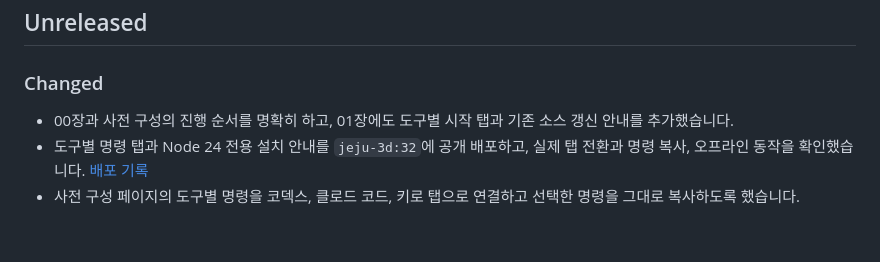
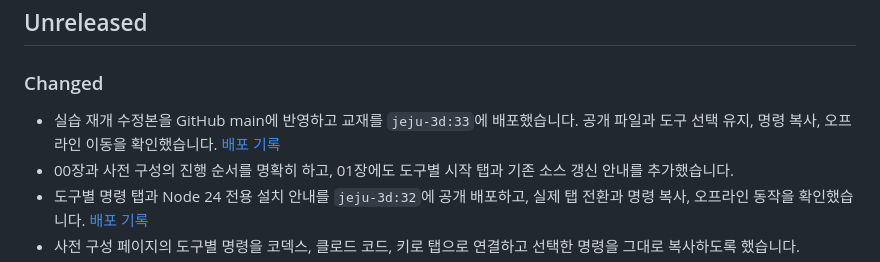
Before and after one commit to whchoi98/jeju-atlas, a Markdown page: CHANGELOG.md, the part around the change. GitHub-like rendering; blank space fills up the shorter version.

```diff
--- a/CHANGELOG.md
+++ b/CHANGELOG.md
@@ -8,6 +8,7 @@
 
 ### Changed
 
+- 실습 재개 수정본을 GitHub main에 반영하고 교재를 `jeju-3d:33`에 배포했습니다. 공개 파일과 도구 선택 유지, 명령 복사, 오프라인 이동을 확인했습니다. [배포 기록](workshop/DEPLOYMENT.md)
 - 00장과 사전 구성의 진행 순서를 명확히 하고, 01장에도 도구별 시작 탭과 기존 소스 갱신 안내를 추가했습니다.
 - 도구별 명령 탭과 Node 24 전용 설치 안내를 `jeju-3d:32`에 공개 배포하고, 실제 탭 전환과 명령 복사, 오프라인 동작을 확인했습니다. [배포 기록](workshop/DEPLOYMENT.md)
 - 사전 구성 페이지의 도구별 명령을 코덱스, 클로드 코드, 키로 탭으로 연결하고 선택한 명령을 그대로 복사하도록 했습니다.
```
Also changed, not shown: workshop/DEPLOYMENT.md (+35 -0 lines).
